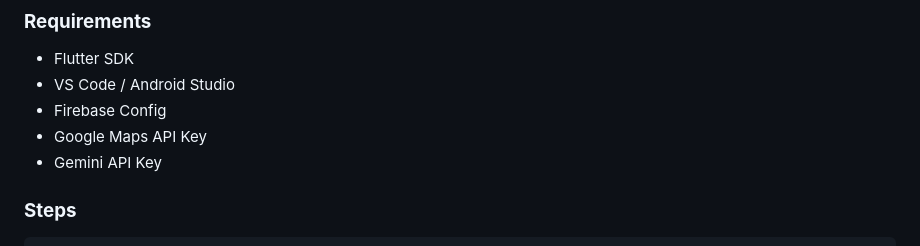
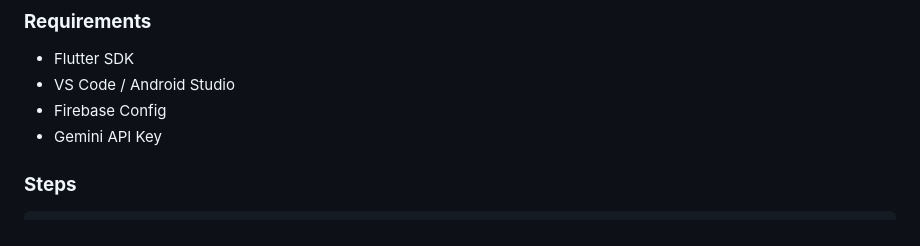
Before and after one commit to jiahui-1101/SDG-XI-Hackathon, a Markdown page: README.md, the part around one of its changes. Drawn GitHub-style.

Commit message:
Update README to remove Google Maps API Key
Removed Google Maps API Key from the requirements list.

```diff
--- a/README.md
+++ b/README.md
@@ -177,7 +175,6 @@ Used for: **Road network modeling**, **travel-time predictions**, **Traffic Stre
 * Flutter SDK
 * VS Code / Android Studio
 * Firebase Config
-* Google Maps API Key
 * Gemini API Key
 
 ### **Steps**
```
Also changed, not shown: other parts of README.md (+0 -2 lines).
